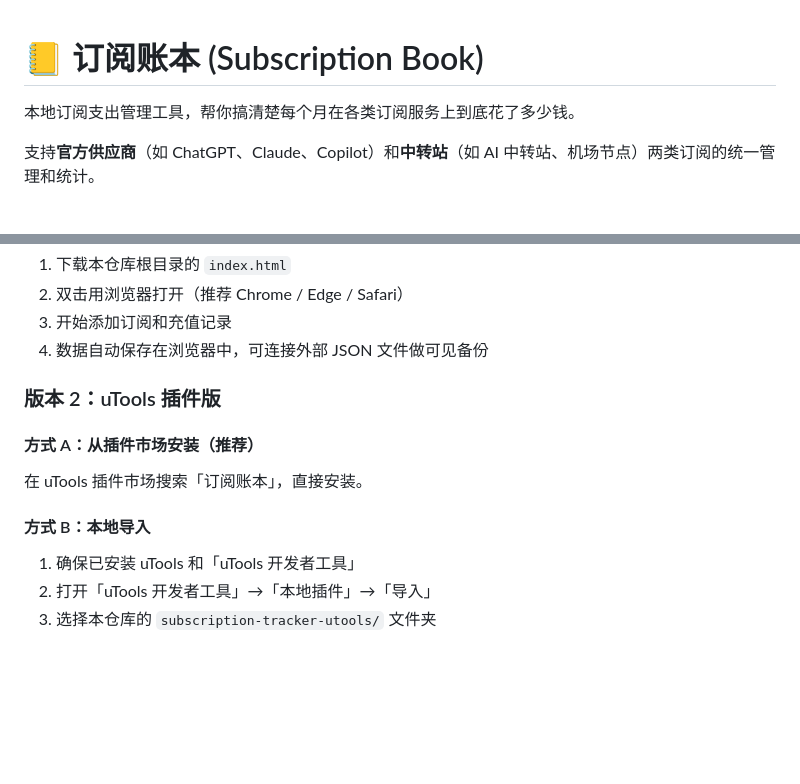
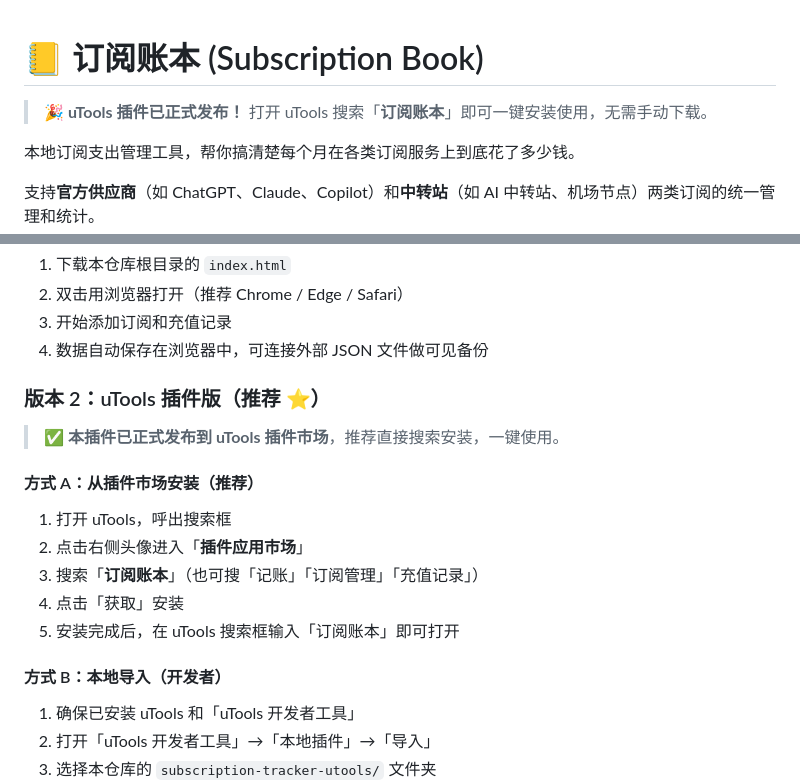
Before and after one commit to 2283011135/subscription-book, a Markdown page: README.md, 2 parts joined by grey strips. GitHub-like rendering; blank space fills up the shorter version.

Commit message:
更新 README：补充 uTools 插件已发布说明
- 顶部添加发布提示徽章
- 补充插件市场安装详细步骤和搜索关键词
- 标注 uTools 插件版为推荐版本

```diff
--- a/README.md
+++ b/README.md
@@ -1,4 +1,6 @@
 # 📒 订阅账本 (Subscription Book)
+
+> 🎉 **uTools 插件已正式发布！** 打开 uTools 搜索「**订阅账本**」即可一键安装使用，无需手动下载。
 
 本地订阅支出管理工具，帮你搞清楚每个月在各类订阅服务上到底花了多少钱。
 
@@ -79,12 +81,20 @@ subscription-book/
 3. 开始添加订阅和充值记录
 4. 数据自动保存在浏览器中，可连接外部 JSON 文件做可见备份
 
-### 版本 2：uTools 插件版
+### 版本 2：uTools 插件版（推荐 ⭐）
+
+> ✅ **本插件已正式发布到 uTools 插件市场**，推荐直接搜索安装，一键使用。
 
 #### 方式 A：从插件市场安装（推荐）
-在 uTools 插件市场搜索「订阅账本」，直接安装。
 
-#### 方式 B：本地导入
+1. 打开 uTools，呼出搜索框
+2. 点击右侧头像进入「**插件应用市场**」
+3. 搜索「**订阅账本**」（也可搜「记账」「订阅管理」「充值记录」）
+4. 点击「获取」安装
+5. 安装完成后，在 uTools 搜索框输入「订阅账本」即可打开
+
+#### 方式 B：本地导入（开发者）
+
 1. 确保已安装 uTools 和「uTools 开发者工具」
 2. 打开「uTools 开发者工具」→「本地插件」→「导入」
 3. 选择本仓库的 `subscription-tracker-utools/` 文件夹
```
